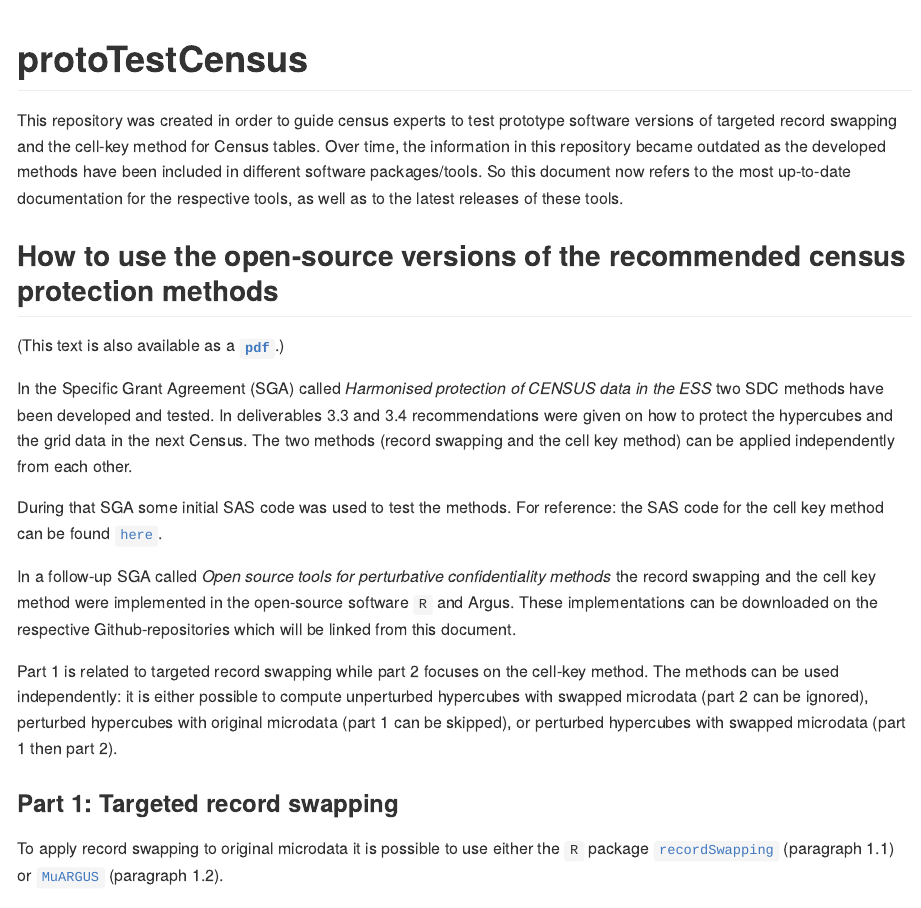
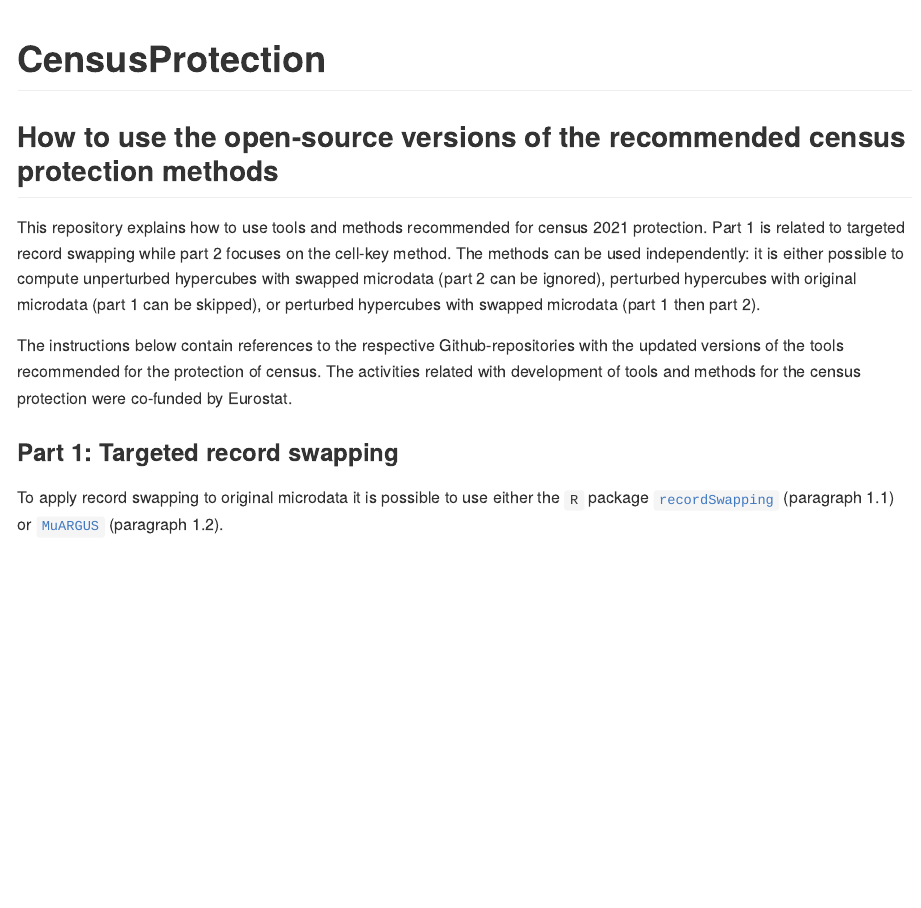
Before and after one commit to sdcTools/CensusProtection, an R Markdown document (Readme.Rmd): the page in a window 1100 px wide, from its top. The pictures show the output file README.md that the author committed with the source, drawn offline in the style of GitHub.

Commit message:
add suggestions from eurostat

````diff
--- a/Readme.Rmd
+++ b/Readme.Rmd
@@ -12,5 +12,5 @@ output:
 <!-- README.md is generated from README.Rmd. Please edit that file -->
 
 ```{r, eval = FALSE, echo = FALSE}
-# R commands to produce both files, md and pdf
+# R commands to produce the required md-output that is shown on github
 rmarkdown::render("Readme.Rmd", output_format = "md_document", output_file = "README.md")
@@ -25,21 +24,13 @@ knitr::opts_chunk$set(
 )
 ```
 
-# protoTestCensus
-
-This repository was created in order to guide census experts to test prototype software versions of targeted record swapping and the cell-key method for Census tables. Over time, the information in this repository became outdated as the developed methods have been included in different software packages/tools. So this document now refers to the most up-to-date documentation for the respective tools, as well as to the latest releases of these tools.
+# CensusProtection
 
 ## How to use the open-source versions of the recommended census protection methods
 
-(This text is also available as a [**`pdf`**](https://github.com/sdcTools/protoTestCensus/blob/master/How_to.pdf).)
+This repository explains how to use tools and methods recommended for census 2021 protection. Part 1 is related to targeted record swapping while part 2 focuses on the cell-key method. The methods can be used independently: it is either possible to compute unperturbed hypercubes with swapped microdata (part 2 can be ignored), perturbed hypercubes with original microdata (part 1 can be skipped), or perturbed hypercubes with swapped microdata (part 1 then part 2).
 
-In the Specific Grant Agreement (SGA) called *Harmonised protection of CENSUS data in the ESS* two SDC methods have been developed and tested. In deliverables 3.3 and 3.4 recommendations were given on how to protect the hypercubes and the grid data in the next Census. The two methods (record swapping and the cell key method) can be applied independently from each other.
-
-During that SGA some initial SAS code was used to test the methods. For reference: the SAS code for the cell key method can be found [`here`](https://github.com/sdcTools/protoTestCensus/CellKey/SAS).
-
-In a follow-up SGA called *Open source tools for perturbative confidentiality methods* the record swapping and the cell key method were implemented in the open-source software `R` and Argus. These implementations can be downloaded on the respective Github-repositories which will be linked from this document.
-
-Part 1 is related to targeted record swapping while part 2 focuses on the cell-key method. The methods can be used independently: it is either possible to compute unperturbed hypercubes with swapped microdata (part 2 can be ignored), perturbed hypercubes with original microdata (part 1 can be skipped), or perturbed hypercubes with swapped microdata (part 1 then part 2).
+The instructions below contain references to the respective Github-repositories with the updated versions of the tools recommended for the protection of census. The activities related with development of tools and methods for the census protection were co-funded by Eurostat.
 
 ### Part 1: Targeted record swapping
 To apply record swapping to original microdata it is possible to use either the `R` package [`recordSwapping`](https://github.com/sdcTools/recordSwapping) (paragraph 1.1) or [`MuARGUS`](https://github.com/sdcTools/muargus) (paragraph 1.2).
````
Also changed, not shown: How_to.pdf (deleted), README.md, Readme.Rmd (1 more changed lines).
